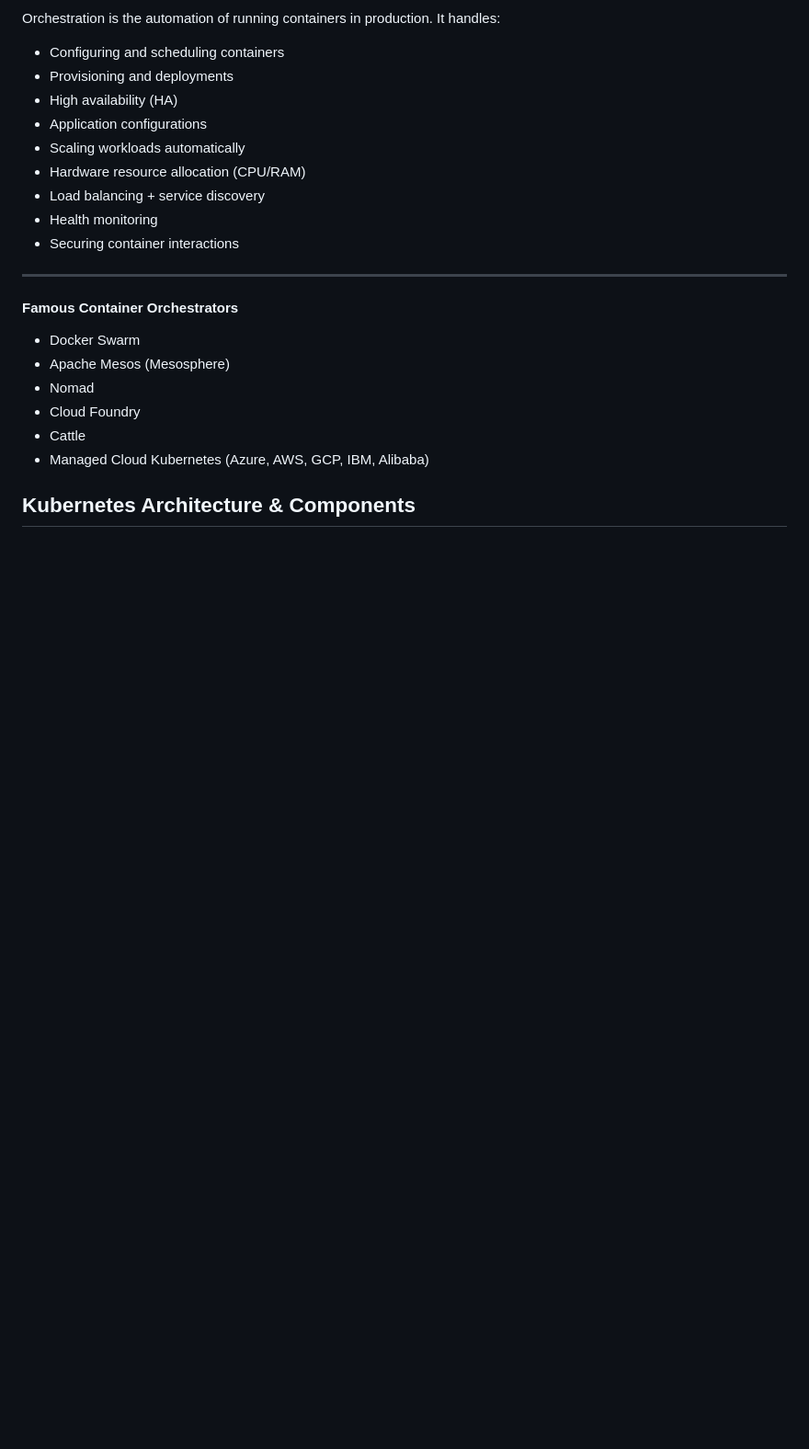
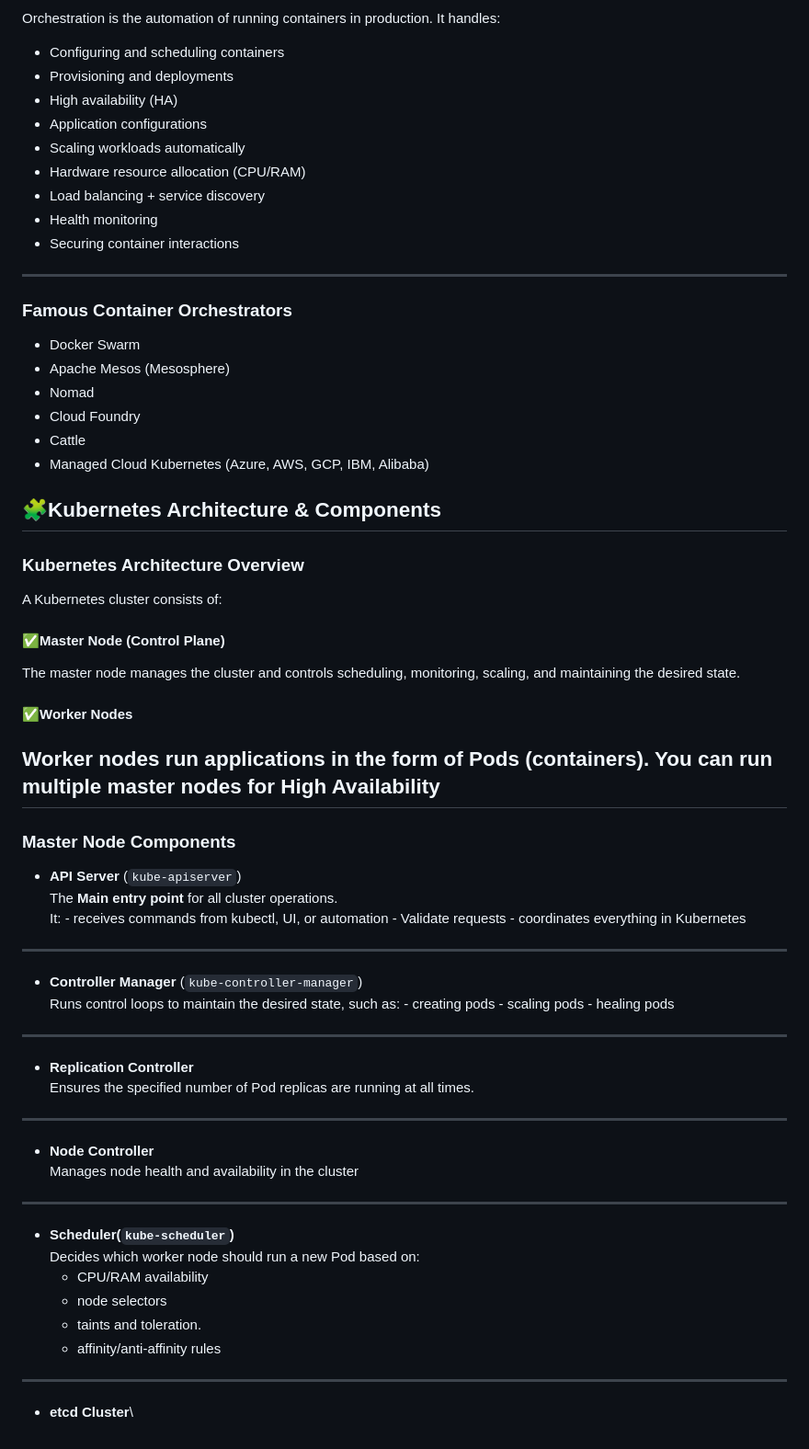
Before and after one commit to somewhatddsays/Job-and-Interview-Related, a Markdown page: Cloud Computing/kubernetes from Scratch.md, the part around one of its changes. Shown at 92% size. Drawn GitHub-style; blank space fills up the shorter version.

Commit message:
Index added!

```diff
--- a/Cloud Computing/kubernetes from Scratch.md
+++ b/Cloud Computing/kubernetes from Scratch.md
@@ -101,7 +101,7 @@ It handles:
 - Securing container interactions
 ---
 
-#### Famous Container Orchestrators
+### Famous Container Orchestrators
 - Docker Swarm
 - Apache Mesos (Mesosphere)
 - Nomad
@@ -109,4 +109,40 @@ It handles:
 - Cattle
 - Managed Cloud Kubernetes (Azure, AWS, GCP, IBM, Alibaba)
 
-## Kubernetes Architecture & Components
+## 🧩Kubernetes Architecture & Components
+### Kubernetes Architecture Overview
+A Kubernetes cluster consists of:
+#### ✅Master Node (Control Plane)
+   The master node manages the cluster and controls scheduling, monitoring, scaling, and maintaining the desired state.
+#### ✅Worker Nodes
+   Worker nodes run applications in the form of Pods (containers).
+   You can run multiple master nodes for High Availability
+---
+### Master Node Components
+- **API Server** (`kube-apiserver`) \
+   The **Main entry point** for all cluster operations.\
+   It:
+      - receives commands from kubectl, UI, or automation
+      - Validate requests
+      - coordinates everything in Kubernetes
+---
+- **Controller Manager** (`kube-controller-manager`) \
+   Runs control loops to maintain the desired state, such as:
+      - creating pods
+      - scaling pods
+      - healing pods
+---
+- **Replication Controller** \
+   Ensures the specified number of Pod replicas are running at all times.
+---
+- **Node Controller**\
+Manages node health and availability in the cluster
+---
+- **Scheduler(`kube-scheduler`)**\
+Decides which worker node should run a new Pod based on:
+  - CPU/RAM availability
+  - node selectors
+  - taints and toleration.
+  - affinity/anti-affinity rules
+---
+- **etcd Cluster**\
```
Also changed, not shown: other parts of Cloud Computing/kubernetes from Scratch.md (+2 -2 lines).
